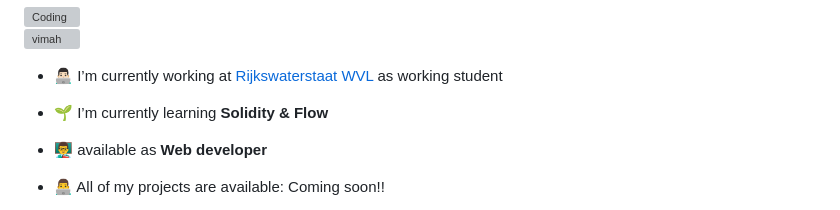
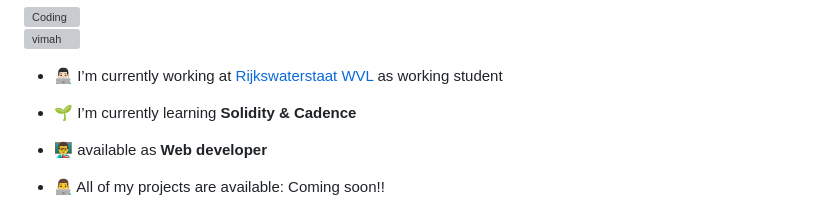
Before and after one commit to VIMAH/VIMAH, a Markdown page: README.md, the part around the change. Rendered like a GitHub page; grey boxes are pictures that could not be loaded.

```diff
--- a/README.md
+++ b/README.md
@@ -6,7 +6,7 @@
 
 - 👨🏻‍💻 I’m currently working at <a href="https://www.rijkswaterstaat.nl/over-ons/onze-organisatie/organisatiestructuur/water-verkeer-en-leefomgeving">Rijkswaterstaat WVL</a> as working student
 
-- 🌱 I’m currently learning **Solidity & Flow**
+- 🌱 I’m currently learning **Solidity & Cadence**
 
 - 👨‍🏫 available as **Web developer**
 
```
